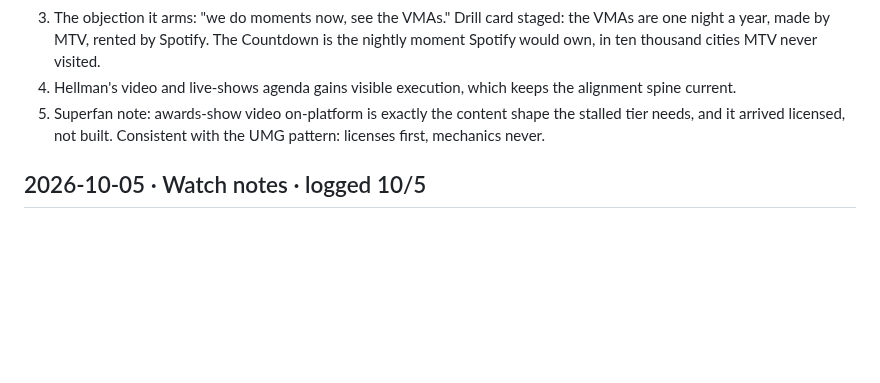
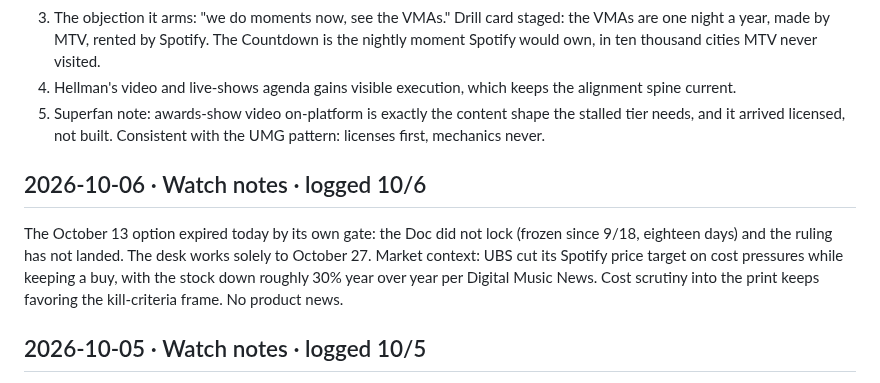
Before and after one commit to ashley-rudder/ashley-rudder-brief, a Markdown page: projects/countdown-dossier.md, the part around the change. Rendered like a GitHub page; blank space fills up the shorter version.

```diff
--- a/projects/countdown-dossier.md
+++ b/projects/countdown-dossier.md
@@ -58,6 +58,12 @@ What it touches in the memo:
 3. The objection it arms: "we do moments now, see the VMAs." Drill card staged: the VMAs are one night a year, made by MTV, rented by Spotify. The Countdown is the nightly moment Spotify would own, in ten thousand cities MTV never visited.
 4. Hellman's video and live-shows agenda gains visible execution, which keeps the alignment spine current.
 5. Superfan note: awards-show video on-platform is exactly the content shape the stalled tier needs, and it arrived licensed, not built. Consistent with the UMG pattern: licenses first, mechanics never.
+
+## 2026-10-06 · Watch notes · logged 10/6
+
+The October 13 option expired today by its own gate: the Doc did not lock (frozen since 9/18, eighteen days) and the ruling has not landed. The desk works solely to October 27.
+Market context: UBS cut its Spotify price target on cost pressures while keeping a buy, with the stock down roughly 30% year over year per Digital Music News. Cost scrutiny into the print keeps favoring the kill-criteria frame.
+No product news.
 
 ## 2026-10-05 · Watch notes · logged 10/5
 
```
Also changed, not shown: projects/the-countdown.md (+3 -1 lines).
